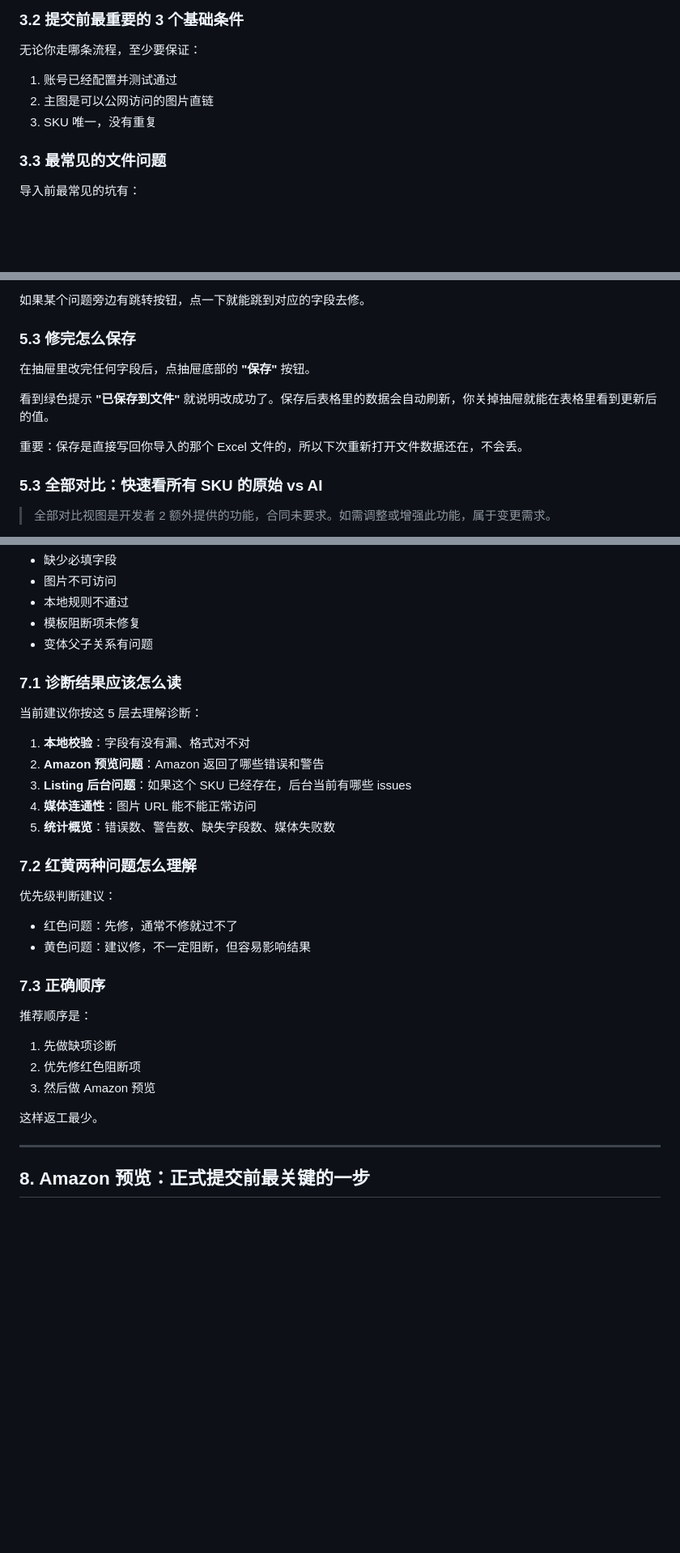
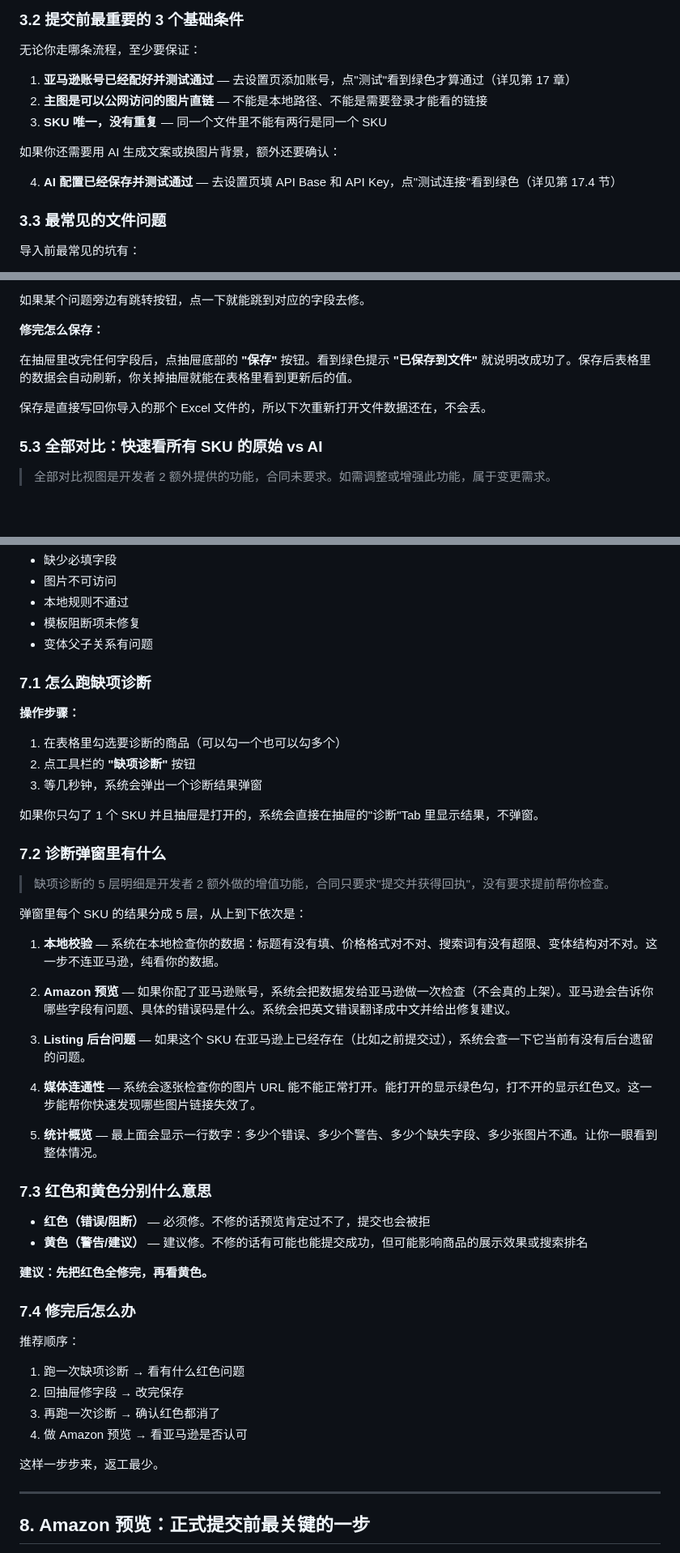
Before and after one commit to kk43994/amazon-listing-tool-v2-8, a Markdown page: docs/商家前端使用说明_飞书图文版.md, 3 parts joined by grey strips. Shown at 81% size. Drawn GitHub-style; blank space fills up the shorter version.

Commit message:
docs: 最终审阅修复——编号重复、诊断操作步骤、模板标注、AI准备
修复：
- 5.3 编号重复（保存说明合并进 5.2）
- 9.3 编号重复（改为 9.4）

完善：
- 第 3 章：准备清单补 AI 配置条件（第 4 条）
- 第 7 章：诊断操作步骤化（怎么跑、弹窗 5 层每层具体看什么、
  红黄色区别、修完后流程），标注额外功能
- 第 11 章：模板流程标注开发者 2 额外功能 + 补适用场景

全文 1412 行，23 章，10 处额外功能标注，0 处重复编号

Co-Authored-By: Claude Opus 4.6 (1M context) <noreply@anthropic.com>

```diff
--- a/docs/商家前端使用说明_飞书图文版.md
+++ b/docs/商家前端使用说明_飞书图文版.md
@@ -198,9 +198,13 @@
 
 无论你走哪条流程，至少要保证：
 
-1. 账号已经配置并测试通过
-2. 主图是可以公网访问的图片直链
-3. SKU 唯一，没有重复
+1. **亚马逊账号已经配好并测试通过** — 去设置页添加账号，点"测试"看到绿色才算通过（详见第 17 章）
+2. **主图是可以公网访问的图片直链** — 不能是本地路径、不能是需要登录才能看的链接
+3. **SKU 唯一，没有重复** — 同一个文件里不能有两行是同一个 SKU
+
+如果你还需要用 AI 生成文案或换图片背景，额外还要确认：
+
+4. **AI 配置已经保存并测试通过** — 去设置页填 API Base 和 API Key，点"测试连接"看到绿色（详见第 17.4 节）
 
 ### 3.3 最常见的文件问题
 
@@ -312,13 +316,11 @@
 
 如果某个问题旁边有跳转按钮，点一下就能跳到对应的字段去修。
 
-### 5.3 修完怎么保存
+**修完怎么保存：**
 
-在抽屉里改完任何字段后，点抽屉底部的 **"保存"** 按钮。
+在抽屉里改完任何字段后，点抽屉底部的 **"保存"** 按钮。看到绿色提示 **"已保存到文件"** 就说明改成功了。保存后表格里的数据会自动刷新，你关掉抽屉就能在表格里看到更新后的值。
 
-看到绿色提示 **"已保存到文件"** 就说明改成功了。保存后表格里的数据会自动刷新，你关掉抽屉就能在表格里看到更新后的值。
-
-重要：保存是直接写回你导入的那个 Excel 文件的，所以下次重新打开文件数据还在，不会丢。
+保存是直接写回你导入的那个 Excel 文件的，所以下次重新打开文件数据还在，不会丢。
 
 ### 5.3 全部对比：快速看所有 SKU 的原始 vs AI
 
@@ -469,32 +471,49 @@ AI 生成完成后，系统会自动做一轮合规检查：
 - 模板阻断项未修复
 - 变体父子关系有问题
 
-### 7.1 诊断结果应该怎么读
+### 7.1 怎么跑缺项诊断
 
-当前建议你按这 5 层去理解诊断：
+**操作步骤：**
 
-1. **本地校验**：字段有没有漏、格式对不对
-2. **Amazon 预览问题**：Amazon 返回了哪些错误和警告
-3. **Listing 后台问题**：如果这个 SKU 已经存在，后台当前有哪些 issues
-4. **媒体连通性**：图片 URL 能不能正常访问
-5. **统计概览**：错误数、警告数、缺失字段数、媒体失败数
+1. 在表格里勾选要诊断的商品（可以勾一个也可以勾多个）
+2. 点工具栏的 **"缺项诊断"** 按钮
+3. 等几秒钟，系统会弹出一个诊断结果弹窗
 
-### 7.2 红黄两种问题怎么理解
+如果你只勾了 1 个 SKU 并且抽屉是打开的，系统会直接在抽屉的"诊断"Tab 里显示结果，不弹窗。
 
-优先级判断建议：
+### 7.2 诊断弹窗里有什么
 
-- 红色问题：先修，通常不修就过不了
-- 黄色问题：建议修，不一定阻断，但容易影响结果
+> 缺项诊断的 5 层明细是开发者 2 额外做的增值功能，合同只要求"提交并获得回执"，没有要求提前帮你检查。
 
-### 7.3 正确顺序
+弹窗里每个 SKU 的结果分成 5 层，从上到下依次是：
 
-推荐顺序是：
+1. **本地校验** — 系统在本地检查你的数据：标题有没有填、价格格式对不对、搜索词有没有超限、变体结构对不对。这一步不连亚马逊，纯看你的数据。
 
-1. 先做缺项诊断
-2. 优先修红色阻断项
-3. 然后做 Amazon 预览
+2. **Amazon 预览** — 如果你配了亚马逊账号，系统会把数据发给亚马逊做一次检查（不会真的上架）。亚马逊会告诉你哪些字段有问题、具体的错误码是什么。系统会把英文错误翻译成中文并给出修复建议。
 
-这样返工最少。
+3. **Listing 后台问题** — 如果这个 SKU 在亚马逊上已经存在（比如之前提交过），系统会查一下它当前有没有后台遗留的问题。
+
+4. **媒体连通性** — 系统会逐张检查你的图片 URL 能不能正常打开。能打开的显示绿色勾，打不开的显示红色叉。这一步能帮你快速发现哪些图片链接失效了。
+
+5. **统计概览** — 最上面会显示一行数字：多少个错误、多少个警告、多少个缺失字段、多少张图片不通。让你一眼看到整体情况。
+
+### 7.3 红色和黄色分别什么意思
+
+- **红色（错误/阻断）** — 必须修。不修的话预览肯定过不了，提交也会被拒
+- **黄色（警告/建议）** — 建议修。不修的话有可能也能提交成功，但可能影响商品的展示效果或搜索排名
+
+**建议：先把红色全修完，再看黄色。**
+
+### 7.4 修完后怎么办
+
+推荐顺序：
+
+1. 跑一次缺项诊断 → 看有什么红色问题
+2. 回抽屉修字段 → 改完保存
+3. 再跑一次诊断 → 确认红色都消了
+4. 做 Amazon 预览 → 看亚马逊是否认可
+
+这样一步步来，返工最少。
 
 ---
 
```
Also changed, not shown: other parts of docs/商家前端使用说明_飞书图文版.md (+5 -2 lines).
